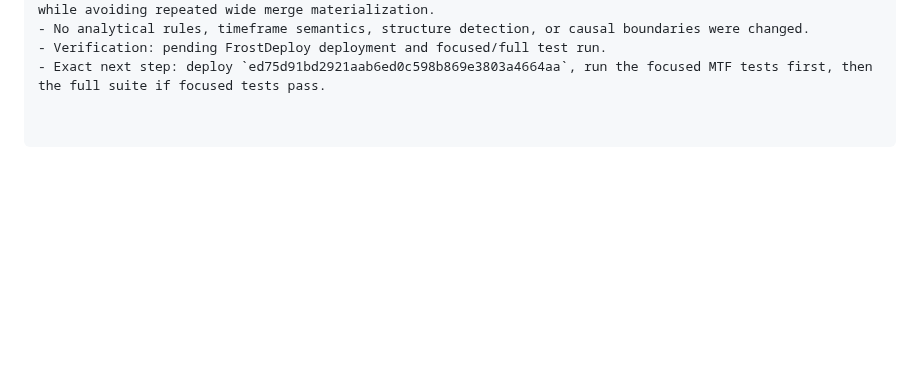
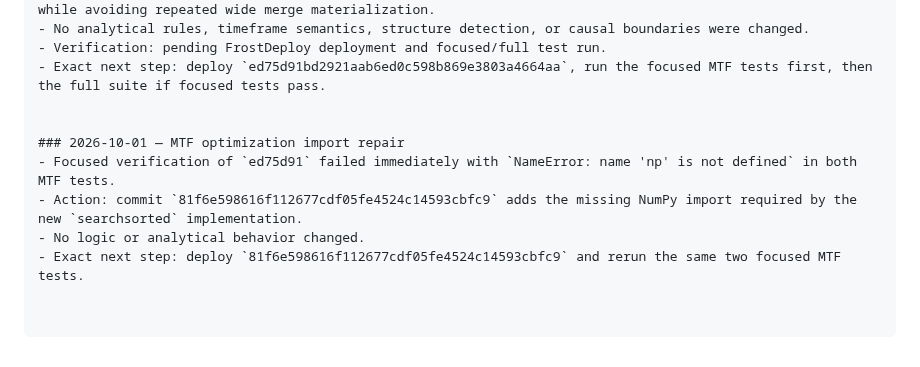
Before and after one commit to nyxtryp/aicfa, a Markdown page: PROJECT_PLAN.md, the part around the change. Rendered like a GitHub page; blank space fills up the shorter version.

Commit message:
Record MTF import repair

```diff
--- a/PROJECT_PLAN.md
+++ b/PROJECT_PLAN.md
@@ -2304,3 +2304,10 @@ Deploy current `main` and rerun the mandatory full pytest. Expected test count r
 - No analytical rules, timeframe semantics, structure detection, or causal boundaries were changed.
 - Verification: pending FrostDeploy deployment and focused/full test run.
 - Exact next step: deploy `ed75d91bd2921aab6ed0c598b869e3803a4664aa`, run the focused MTF tests first, then the full suite if focused tests pass.
+
+
+### 2026-10-01 — MTF optimization import repair
+- Focused verification of `ed75d91` failed immediately with `NameError: name 'np' is not defined` in both MTF tests.
+- Action: commit `81f6e598616f112677cdf05fe4524c14593cbfc9` adds the missing NumPy import required by the new `searchsorted` implementation.
+- No logic or analytical behavior changed.
+- Exact next step: deploy `81f6e598616f112677cdf05fe4524c14593cbfc9` and rerun the same two focused MTF tests.
```
